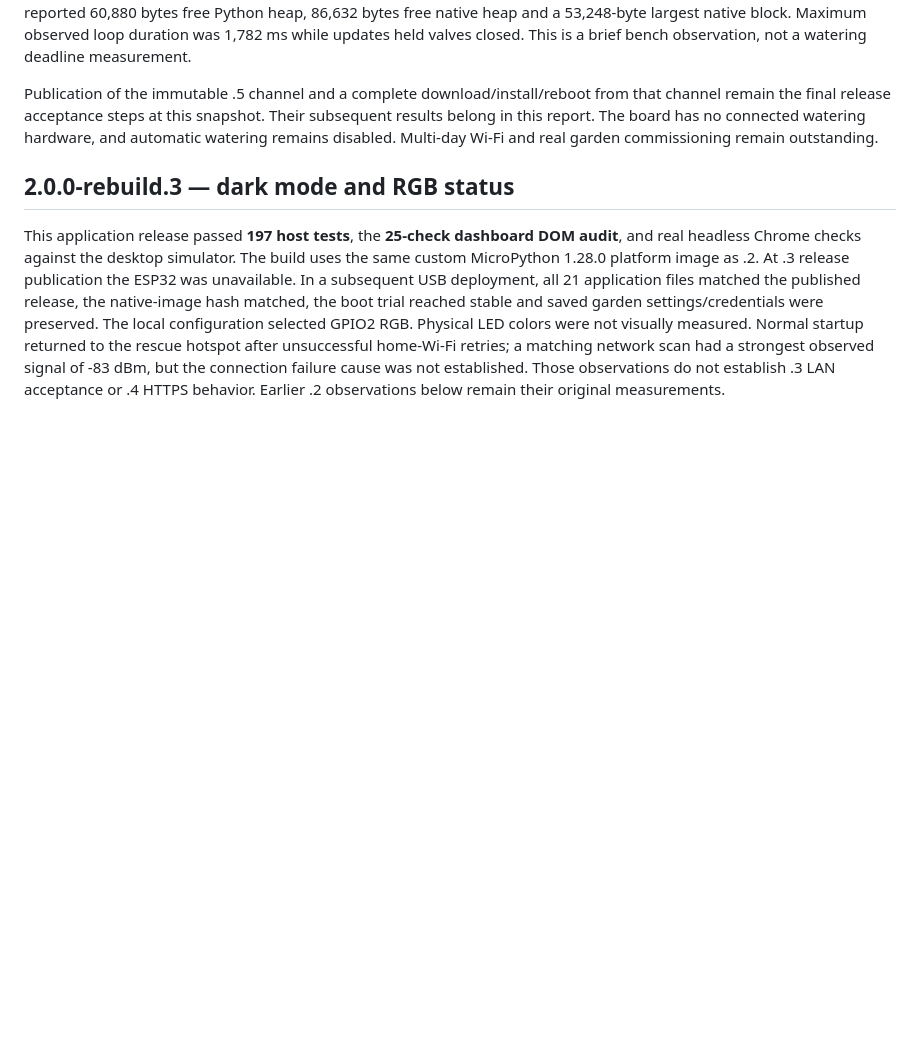
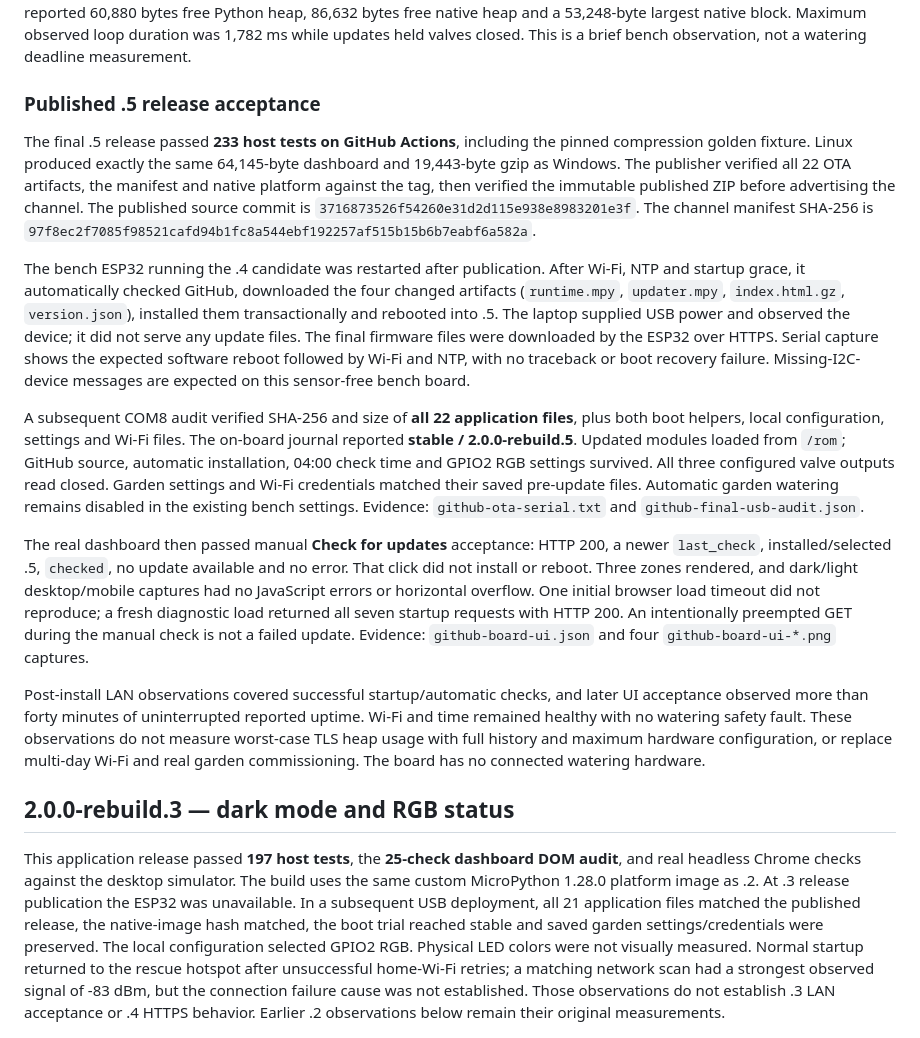
Before and after one commit to okayaleh/ESP32-watering-rebuild, a Markdown page: docs/validation.md, the part around the change. Rendered like a GitHub page; blank space fills up the shorter version.

Commit message:
Record successful standalone GitHub OTA and COM8 acceptance

```diff
--- a/docs/validation.md
+++ b/docs/validation.md
@@ -45,11 +45,51 @@ its update hold. Afterward it reported 60,880 bytes free Python heap,
 Maximum observed loop duration was 1,782 ms while updates held valves closed.
 This is a brief bench observation, not a watering deadline measurement.
 
-Publication of the immutable .5 channel and a complete download/install/reboot
-from that channel remain the final release acceptance steps at this snapshot.
-Their subsequent results belong in this report. The board has no connected
-watering hardware, and automatic watering remains disabled. Multi-day Wi-Fi
-and real garden commissioning remain outstanding.
+### Published .5 release acceptance
+
+The final .5 release passed **233 host tests on GitHub Actions**, including
+the pinned compression golden fixture. Linux produced exactly the same
+64,145-byte dashboard and 19,443-byte gzip as Windows. The publisher verified
+all 22 OTA artifacts, the manifest and native platform against the tag, then
+verified the immutable published ZIP before advertising the channel.
+The published source commit is `3716873526f54260e31d2d115e938e8983201e3f`.
+The channel manifest SHA-256 is
+`97f8ec2f7085f98521cafd94b1fc8a544ebf192257af515b15b6b7eabf6a582a`.
+
+The bench ESP32 running the .4 candidate was restarted after publication.
+After Wi-Fi, NTP and startup grace, it automatically checked GitHub, downloaded
+the four changed artifacts (`runtime.mpy`, `updater.mpy`, `index.html.gz`,
+`version.json`), installed them transactionally and rebooted into .5. The
+laptop supplied USB power and observed the device; it did not serve any update
+files. The final firmware files were downloaded by the ESP32 over HTTPS.
+Serial capture shows the expected software reboot followed by Wi-Fi and NTP,
+with no traceback or boot recovery failure. Missing-I2C-device messages are
+expected on this sensor-free bench board.
+
+A subsequent COM8 audit verified SHA-256 and size of **all 22 application
+files**, plus both boot helpers, local configuration, settings and Wi-Fi files.
+The on-board journal reported **stable / 2.0.0-rebuild.5**. Updated modules
+loaded from `/rom`; GitHub source, automatic installation, 04:00 check time and
+GPIO2 RGB settings survived. All three configured valve outputs read closed.
+Garden settings and Wi-Fi credentials matched their saved pre-update files.
+Automatic garden watering remains disabled in the existing bench settings.
+Evidence: `github-ota-serial.txt` and `github-final-usb-audit.json`.
+
+The real dashboard then passed manual **Check for updates** acceptance:
+HTTP 200, a newer `last_check`, installed/selected .5, `checked`, no update
+available and no error. That click did not install or reboot. Three zones
+rendered, and dark/light desktop/mobile captures had no JavaScript errors or
+horizontal overflow. One initial browser load timeout did not reproduce; a
+fresh diagnostic load returned all seven startup requests with HTTP 200.
+An intentionally preempted GET during the manual check is not a failed update.
+Evidence: `github-board-ui.json` and four `github-board-ui-*.png` captures.
+
+Post-install LAN observations covered successful startup/automatic checks,
+and later UI acceptance observed more than forty minutes of uninterrupted
+reported uptime. Wi-Fi and time remained healthy with no watering safety
+fault. These observations do not measure worst-case TLS heap usage with full
+history and maximum hardware configuration, or replace multi-day Wi-Fi and
+real garden commissioning. The board has no connected watering hardware.
 
 ## 2.0.0-rebuild.3 — dark mode and RGB status
 
```
Also changed, not shown: docs/releases.md (+5 -4 lines).
